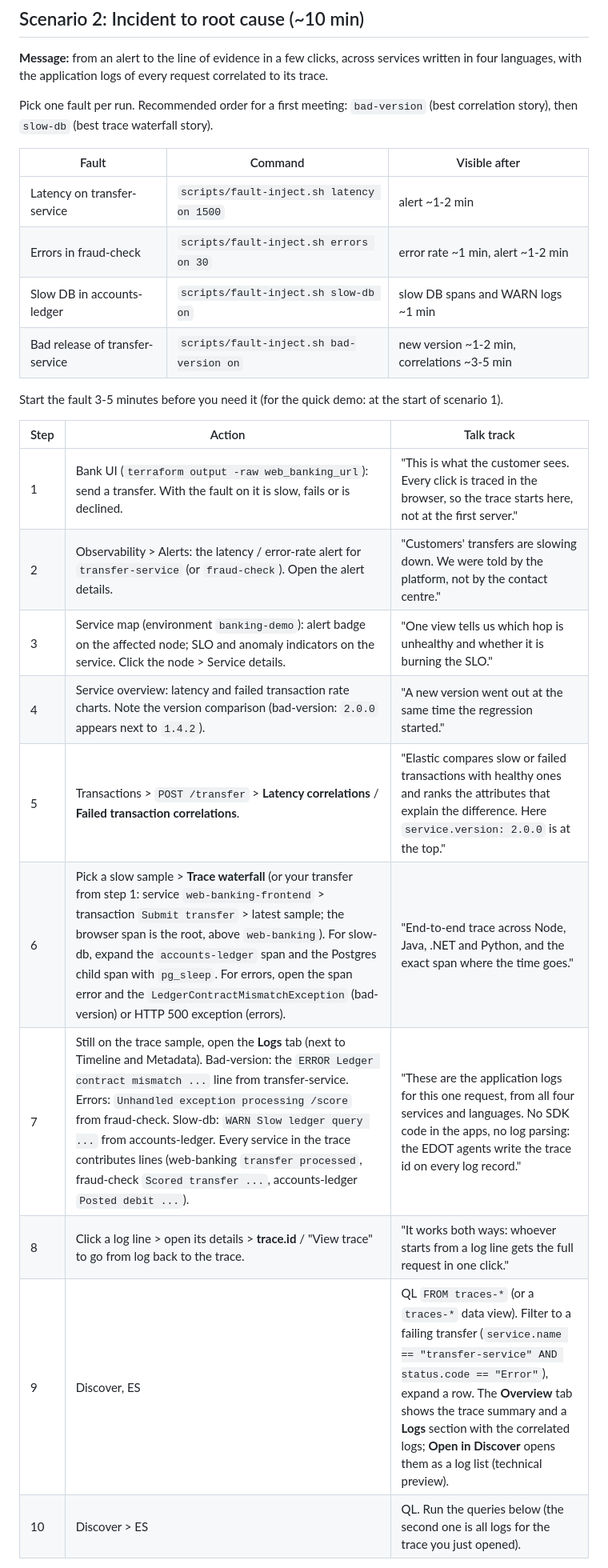
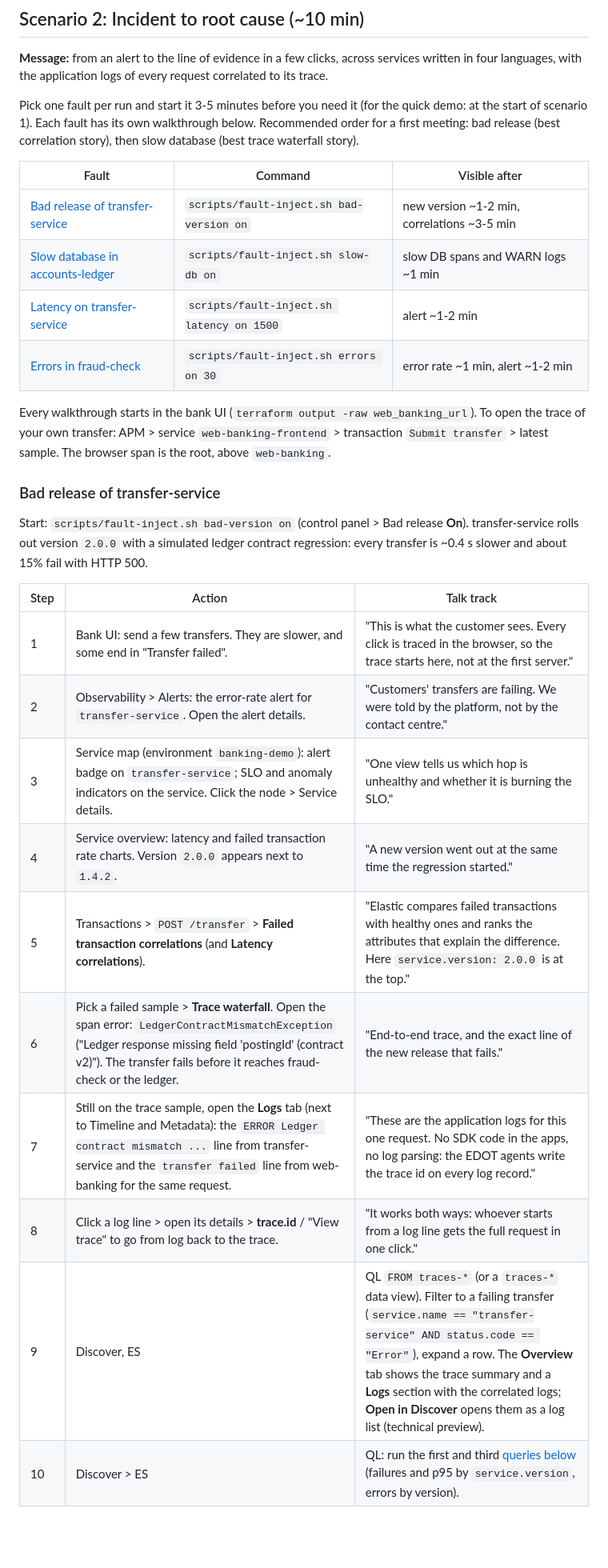
Before and after one commit to stuartMoorhouse/observability-9.5-demo, a Markdown page: docs/runbook.md, the part around one of its changes. Shown at 80% size. GitHub-like rendering; blank space fills up the shorter version.

```diff
--- a/docs/runbook.md
+++ b/docs/runbook.md
@@ -87,29 +87,40 @@ and the pod init container (`kubectl -n banking get pod -l app.kubernetes.io/nam
 services written in four languages, with the application logs of every
 request correlated to its trace.
 
-Pick one fault per run. Recommended order for a first meeting: `bad-version`
-(best correlation story), then `slow-db` (best trace waterfall story).
+Pick one fault per run and start it 3-5 minutes before you need it (for the
+quick demo: at the start of scenario 1). Each fault has its own walkthrough
+below. Recommended order for a first meeting: bad release (best correlation
+story), then slow database (best trace waterfall story).
 
 | Fault | Command | Visible after |
 |---|---|---|
-| Latency on transfer-service | `scripts/fault-inject.sh latency on 1500` | alert ~1-2 min |
-| Errors in fraud-check | `scripts/fault-inject.sh errors on 30` | error rate ~1 min, alert ~1-2 min |
-| Slow DB in accounts-ledger | `scripts/fault-inject.sh slow-db on` | slow DB spans and WARN logs ~1 min |
-| Bad release of transfer-service | `scripts/fault-inject.sh bad-version on` | new version ~1-2 min, correlations ~3-5 min |
+| [Bad release of transfer-service](#bad-release-of-transfer-service) | `scripts/fault-inject.sh bad-version on` | new version ~1-2 min, correlations ~3-5 min |
+| [Slow database in accounts-ledger](#slow-database-in-accounts-ledger) | `scripts/fault-inject.sh slow-db on` | slow DB spans and WARN logs ~1 min |
+| [Latency on transfer-service](#latency-on-transfer-service) | `scripts/fault-inject.sh latency on 1500` | alert ~1-2 min |
+| [Errors in fraud-check](#errors-in-fraud-check) | `scripts/fault-inject.sh errors on 30` | error rate ~1 min, alert ~1-2 min |
 
-Start the fault 3-5 minutes before you need it (for the quick demo: at the
-start of scenario 1).
+Every walkthrough starts in the bank UI (`terraform output -raw web_banking_url`).
+To open the trace of your own transfer: APM > service `web-banking-frontend` >
+transaction `Submit transfer` > latest sample. The browser span is the root,
+above `web-banking`.
+
+### Bad release of transfer-service
+
+Start: `scripts/fault-inject.sh bad-version on` (control panel > Bad release
+**On**). transfer-service rolls out version `2.0.0` with a simulated ledger
+contract regression: every transfer is ~0.4 s slower and about 15% fail with
+HTTP 500.
 
 | Step | Action | Talk track |
 |---|---|---|
-| 1 | Bank UI (`terraform output -raw web_banking_url`): send a transfer. With the fault on it is slow, fails or is declined. | "This is what the customer sees. Every click is traced in the browser, so the trace starts here, not at the first server." |
-| 2 | Observability > Alerts: the latency / error-rate alert for `transfer-service` (or `fraud-check`). Open the alert details. | "Customers' transfers are slowing down. We were told by the platform, not by the contact centre." |
-| 3 | Service map (environment `banking-demo`): alert badge on the affected node; SLO and anomaly indicators on the service. Click the node > Service details. | "One view tells us which hop is unhealthy and whether it is burning the SLO." |
-| 4 | Service overview: latency and failed transaction rate charts. Note the version comparison (bad-version: `2.0.0` appears next to `1.4.2`). | "A new version went out at the same time the regression started." |
-| 5 | Transactions > `POST /transfer` > **Latency correlations** / **Failed transaction correlations**. | "Elastic compares slow or failed transactions with healthy ones and ranks the attributes that explain the difference. Here `service.version: 2.0.0` is at the top." |
-| 6 | Pick a slow sample > **Trace waterfall** (or your transfer from step 1: service `web-banking-frontend` > transaction `Submit transfer` > latest sample; the browser span is the root, above `web-banking`). For slow-db, expand the `accounts-ledger` span and the Postgres child span with `pg_sleep`. For errors, open the span error and the `LedgerContractMismatchException` (bad-version) or HTTP 500 exception (errors). | "End-to-end trace across Node, Java, .NET and Python, and the exact span where the time goes." |
-| 7 | Still on the trace sample, open the **Logs** tab (next to Timeline and Metadata). Bad-version: the `ERROR Ledger contract mismatch ...` line from transfer-service. Errors: `Unhandled exception processing /score` from fraud-check. Slow-db: `WARN Slow ledger query ...` from accounts-ledger. Every service in the trace contributes lines (web-banking `transfer processed`, fraud-check `Scored transfer ...`, accounts-ledger `Posted debit ...`). | "These are the application logs for this one request, from all four services and languages. No SDK code in the apps, no log parsing: the EDOT agents write the trace id on every log record." |
+| 1 | Bank UI: send a few transfers. They are slower, and some end in "Transfer failed". | "This is what the customer sees. Every click is traced in the browser, so the trace starts here, not at the first server." |
+| 2 | Observability > Alerts: the error-rate alert for `transfer-service`. Open the alert details. | "Customers' transfers are failing. We were told by the platform, not by the contact centre." |
+| 3 | Service map (environment `banking-demo`): alert badge on `transfer-service`; SLO and anomaly indicators on the service. Click the node > Service details. | "One view tells us which hop is unhealthy and whether it is burning the SLO." |
+| 4 | Service overview: latency and failed transaction rate charts. Version `2.0.0` appears next to `1.4.2`. | "A new version went out at the same time the regression started." |
+| 5 | Transactions > `POST /transfer` > **Failed transaction correlations** (and **Latency correlations**). | "Elastic compares failed transactions with healthy ones and ranks the attributes that explain the difference. Here `service.version: 2.0.0` is at the top." |
+| 6 | Pick a failed sample > **Trace waterfall**. Open the span error: `LedgerContractMismatchException` ("Ledger response missing field 'postingId' (contract v2)"). The transfer fails before it reaches fraud-check or the ledger. | "End-to-end trace, and the exact line of the new release that fails." |
+| 7 | Still on the trace sample, open the **Logs** tab (next to Timeline and Metadata): the `ERROR Ledger contract mismatch ...` line from transfer-service and the `transfer failed` line from web-banking for the same request. | "These are the application logs for this one request. No SDK code in the apps, no log parsing: the EDOT agents write the trace id on every log record." |
 | 8 | Click a log line > open its details > **trace.id** / "View trace" to go from log back to the trace. | "It works both ways: whoever starts from a log line gets the full request in one click." |
 | 9 | Discover, ES|QL `FROM traces-*` (or a `traces-*` data view). Filter to a failing transfer (`service.name == "transfer-service" AND status.code == "Error"`), expand a row. The **Overview** tab shows the trace summary and a **Logs** section with the correlated logs; **Open in Discover** opens them as a log list (technical preview). | "The same correlation in Discover, for teams that live in logs and traces rather than the APM UI." |
-| 10 | Discover > ES|QL. Run the queries below (the second one is all logs for the trace you just opened). | "And when the out-of-the-box views are not enough, every signal is queryable with one language." |
+| 10 | Discover > ES|QL: run the first and third [queries below](#esql-queries-all-faults) (failures and p95 by `service.version`, errors by version). | "And when the out-of-the-box views are not enough, every signal is queryable with one language." |
 
```
Also changed, not shown: other parts of docs/runbook.md (+53 -2 lines), demo-steps.md (deleted, +0 -97 lines).
